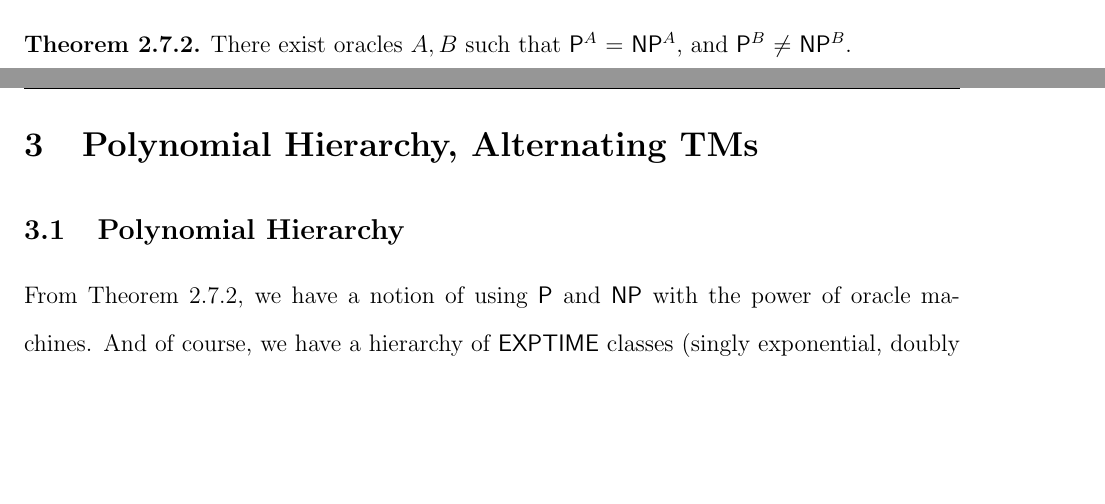
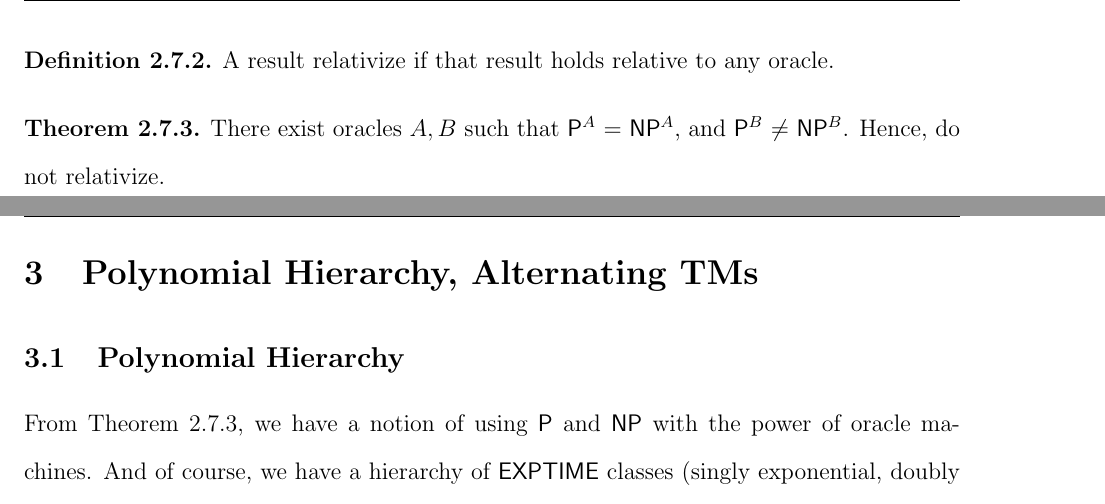
Before and after one commit to ryandougherty/Independent-Study-I, a LaTeX document (lecture_notes.tex, which reads notes/00_review.tex): two parts of pages 12 and 13 of 69 before the commit and two parts of pages 13 and 14 of 70 after it, joined at a grey line, cut at the place of the change, the shorter picture padded with empty space. Compiled offline with pdfLaTeX.

Commit message:
Update Relativized Complexity

```diff
--- a/notes/00_review.tex
+++ b/notes/00_review.tex
@@ -325,7 +325,11 @@ $EQ_{REX\uparrow}$ = \{regular expressions with exponentiation\} is \EXPSPACE-co
 \P$^A$ (resp., \NP$^A$) = $\{L : L$ is decided by an oracle TM with an oracle for $A$ in deterministic (nondeterministic) polynomial time\}.
 \end{definition}
 
+\begin{definition}
+A result relativize if that result holds relative to any oracle.
+\end{definition}
+
 \begin{theorem}
 \label{thm:relativizePandNP}
-There exist oracles $A, B$ such that \P$^A$ = \NP$^A$, and \P$^B$ $\ne$ \NP$^B$.
+There exist oracles $A, B$ such that \P$^A$ = \NP$^A$, and \P$^B$ $\ne$ \NP$^B$. Hence, do not relativize.
 \end{theorem}
```
